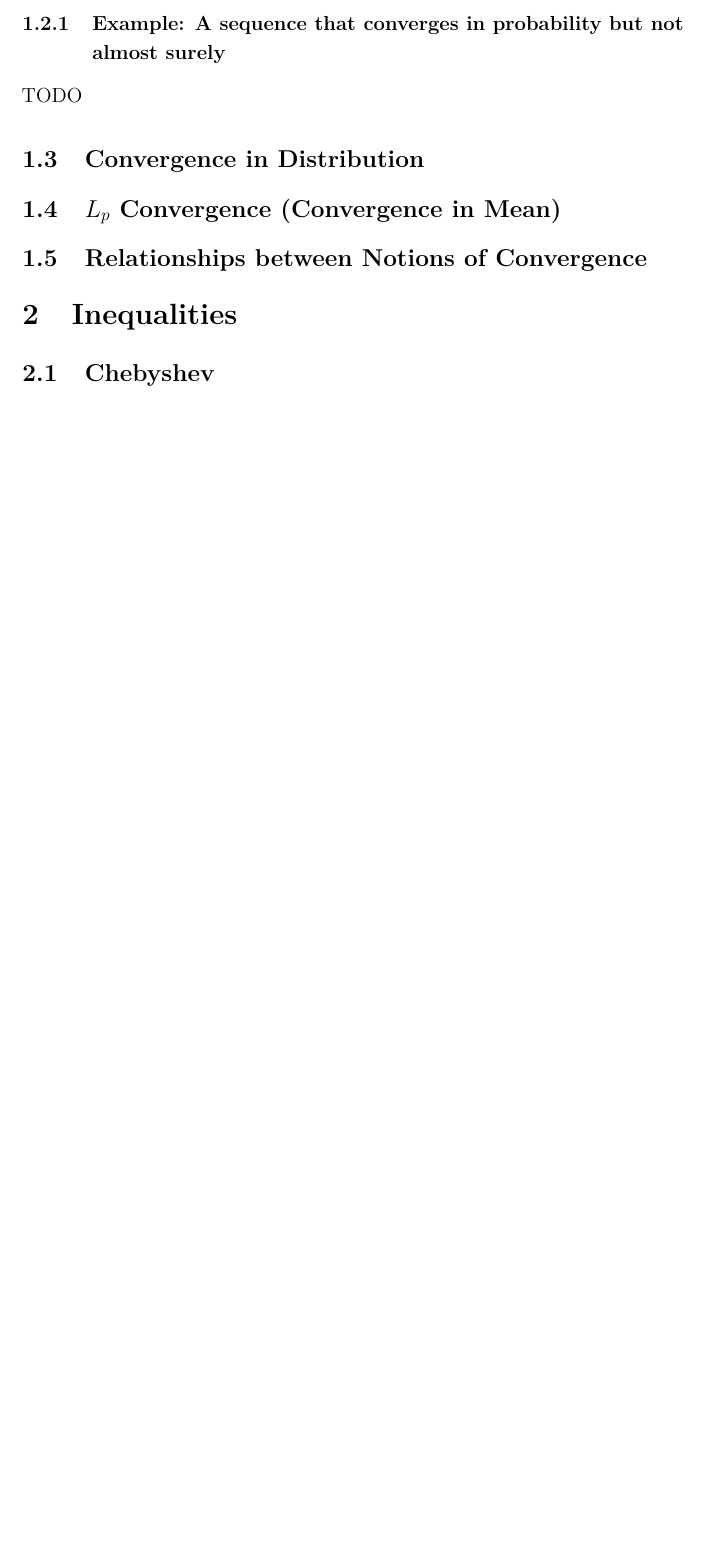
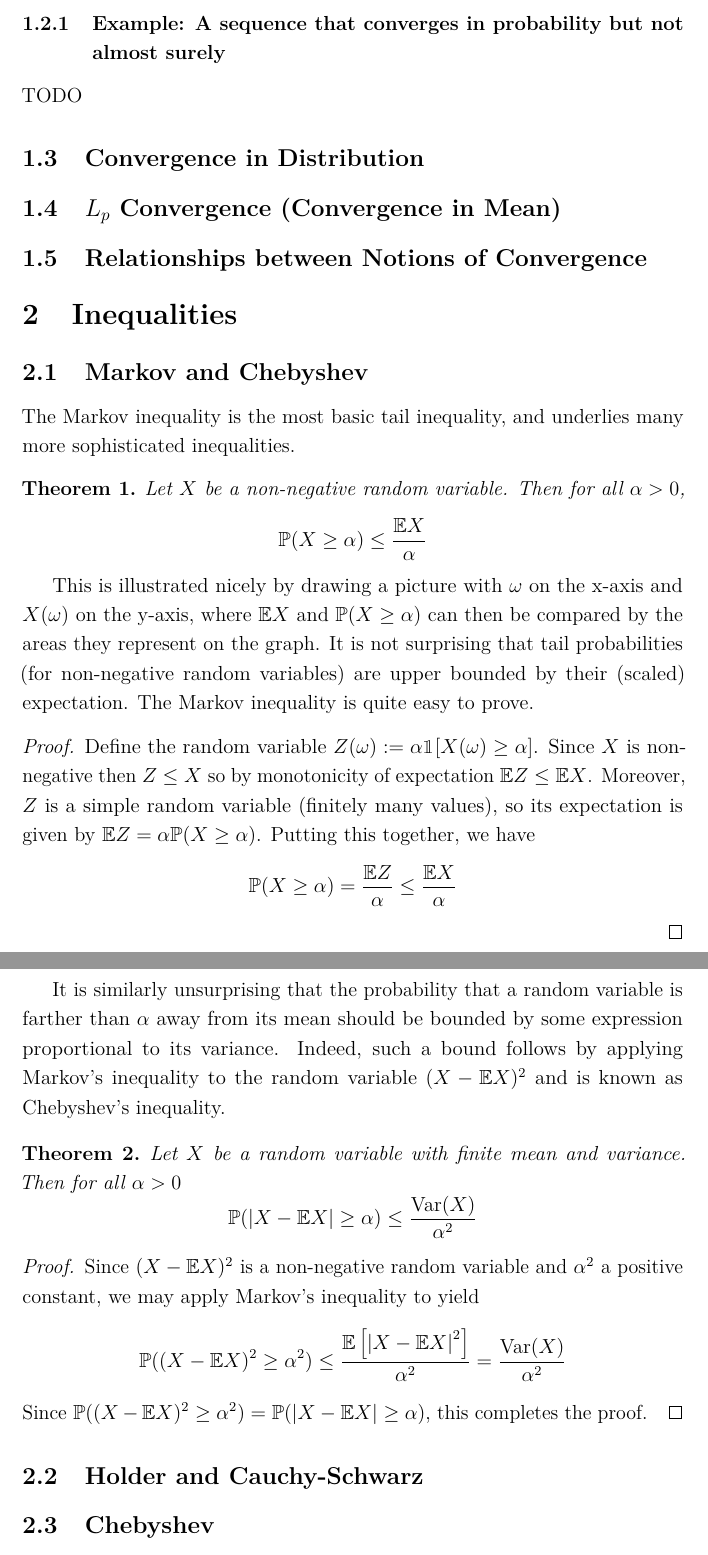
Before and after one commit to arob5/typed-notes, a LaTeX document (probability_theory.tex): part of page 5 of 5 before the commit and two parts of pages 5 and 6 of 6 after it, the two joined at a grey line, cut so that both start at the same text, the shorter picture padded with empty space. Compiled offline with pdfLaTeX.

Commit message:
Added Markov and Chebyshev inequalities to probability notes

```diff
--- a/probability_theory.tex
+++ b/probability_theory.tex
@@ -9,6 +9,7 @@
 \usepackage{epstopdf,enumitem,microtype,dcolumn,booktabs,hyperref,url,fancyhdr}
 \usepackage{algorithmic}
 \usepackage[ruled,vlined,commentsnumbered,titlenotnumbered]{algorithm2e}
+\usepackage{bbm}
 
 % Plotting
 \usepackage{pgfplots}
@@ -139,6 +140,34 @@ TODO
 % Inequalities
 \section{Inequalities}
 
+\subsection{Markov and Chebyshev}
+The Markov inequality is the most basic tail inequality, and underlies many more sophisticated inequalities.
+\begin{thm}
+Let $X$ be a non-negative random variable. Then for all $\alpha > 0$,
+\[\Prob(X \geq \alpha) \leq \frac{\E X}{\alpha}\]
+\end{thm}
+This is illustrated nicely by drawing a picture with $\omega$ on the x-axis and $X(\omega)$ on the y-axis, where $\E X$ and $\Prob(X \geq \alpha)$ can then be compared by the areas they represent on
+the graph. It is not surprising that tail probabilities (for non-negative random variables) are upper bounded by their (scaled) expectation. The Markov inequality is quite easy to prove.
+\begin{proof}
+Define the random variable $Z(\omega) := \alpha \mathbbm{1}[X(\omega) \geq \alpha]$. Since $X$ is non-negative then $Z \leq X$ so by monotonicity of expectation $\E Z \leq \E X$. Moreover, $Z$ is a simple
+random variable (finitely many values), so its expectation is given by $\E Z = \alpha \Prob(X \geq \alpha)$. Putting this together, we have
+\[\Prob(X \geq \alpha) = \frac{\E Z}{\alpha} \leq \frac{\E X}{\alpha} \]
+\end{proof}
+It is similarly unsurprising that the probability that a random variable is farther than $\alpha$ away from its mean should be bounded by some expression proportional to its variance. Indeed, such a bound follows
+by applying Markov's inequality to the random variable $(X - \E X)^2$ and is known as Chebyshev's inequality.
+\begin{thm}
+Let $X$ be a random variable with finite mean and variance. Then for all $\alpha > 0$
+\[\Prob(\abs{X - \E X} \geq \alpha) \leq \frac{\Var(X)}{\alpha^2}\]
+\end{thm}
+
+\begin{proof}
+Since $(X - \E X)^2$ is a non-negative random variable and $\alpha^2$ a positive constant, we may apply Markov's inequality to yield
+\[\Prob((X - \E X)^2 \geq \alpha^2) \leq \frac{\E\left[\abs{X - \E X}^2\right]}{\alpha^2} = \frac{\Var(X)}{\alpha^2}\]
+Since $\Prob((X - \E X)^2 \geq \alpha^2) = \Prob(\abs{X - \E X} \geq \alpha)$, this completes the proof.
+\end{proof}
+
+\subsection{Holder and Cauchy-Schwarz}
+
 \subsection{Chebyshev}
 The Chebyshev inequality essentially gives the fattest possible tails a probability distribution can have subject to the constraint of finite variance. Slowest possible decay looks like $\frac{1}{\abs{x}^{3 + \epsilon}}$.
 
```
